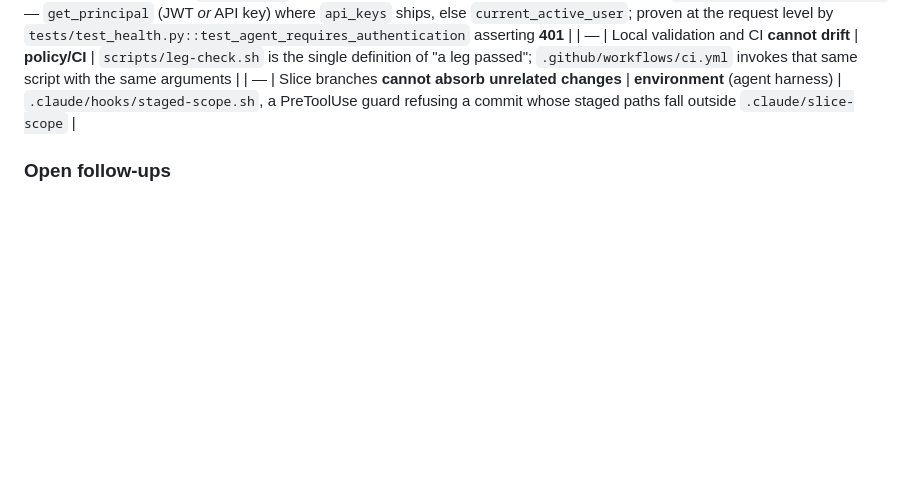
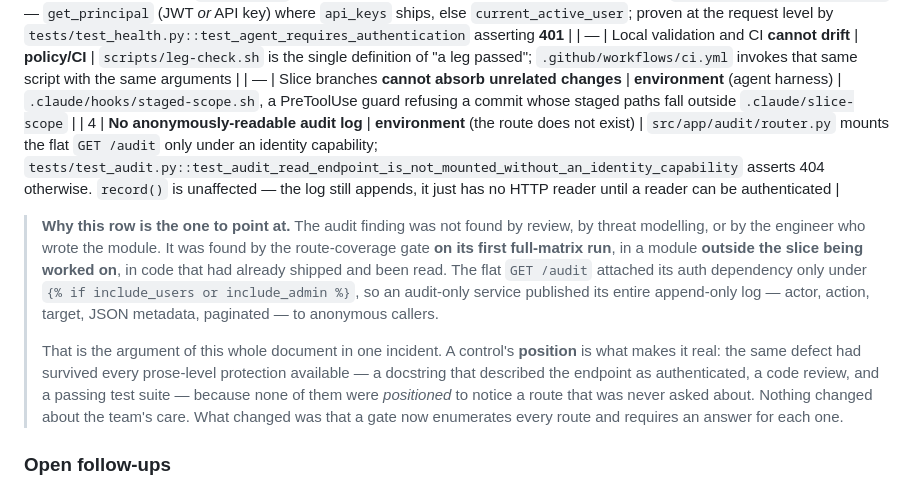
Before and after one commit to delvinggeeks/python-backend-manager, a Markdown page: docs/SECURITY-BASELINE.md, the part around the change. GitHub-like rendering; blank space fills up the shorter version.

Commit message:
docs: record the audit-log finding as the gate-over-review proof

```diff
--- a/docs/SECURITY-BASELINE.md
+++ b/docs/SECURITY-BASELINE.md
@@ -235,6 +235,21 @@ because the connection still carried app.current_tenant='b2e23a62-…'
 | 4 | `POST /agent` is **authenticated**, not merely rate-limited | **middleware** | `src/app/api/routes/agent.py` — `get_principal` (JWT *or* API key) where `api_keys` ships, else `current_active_user`; proven at the request level by `tests/test_health.py::test_agent_requires_authentication` asserting **401** |
 | — | Local validation and CI **cannot drift** | **policy/CI** | `scripts/leg-check.sh` is the single definition of "a leg passed"; `.github/workflows/ci.yml` invokes that same script with the same arguments |
 | — | Slice branches **cannot absorb unrelated changes** | **environment** (agent harness) | `.claude/hooks/staged-scope.sh`, a PreToolUse guard refusing a commit whose staged paths fall outside `.claude/slice-scope` |
+| 4 | **No anonymously-readable audit log** | **environment** (the route does not exist) | `src/app/audit/router.py` mounts the flat `GET /audit` only under an identity capability; `tests/test_audit.py::test_audit_read_endpoint_is_not_mounted_without_an_identity_capability` asserts 404 otherwise. `record()` is unaffected — the log still appends, it just has no HTTP reader until a reader can be authenticated |
+
+> **Why this row is the one to point at.** The audit finding was not found by review, by threat
+> modelling, or by the engineer who wrote the module. It was found by the route-coverage gate **on
+> its first full-matrix run**, in a module **outside the slice being worked on**, in code that had
+> already shipped and been read. The flat `GET /audit` attached its auth dependency only under
+> `{% if include_users or include_admin %}`, so an audit-only service published its entire
+> append-only log — actor, action, target, JSON metadata, paginated — to anonymous callers.
+>
+> That is the argument of this whole document in one incident. A control's **position** is what
+> makes it real: the same defect had survived every prose-level protection available — a docstring
+> that described the endpoint as authenticated, a code review, and a passing test suite — because
+> none of them were *positioned* to notice a route that was never asked about. Nothing changed
+> about the team's care. What changed was that a gate now enumerates every route and requires an
+> answer for each one.
 
 ### Open follow-ups
 
```
